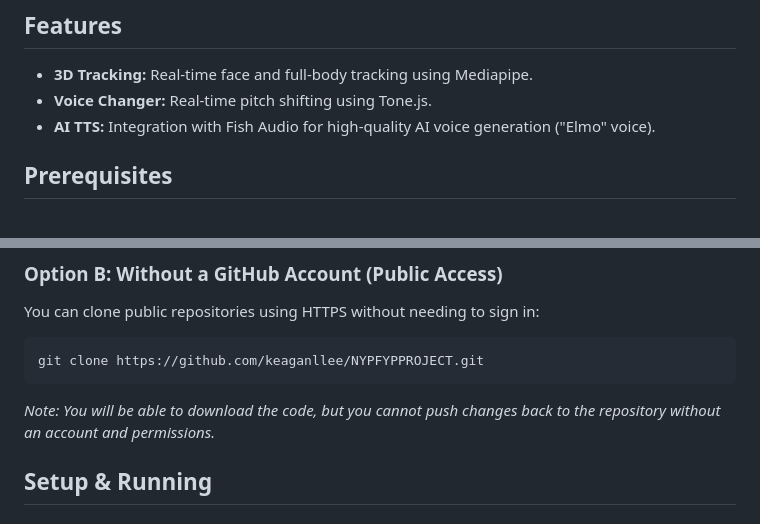
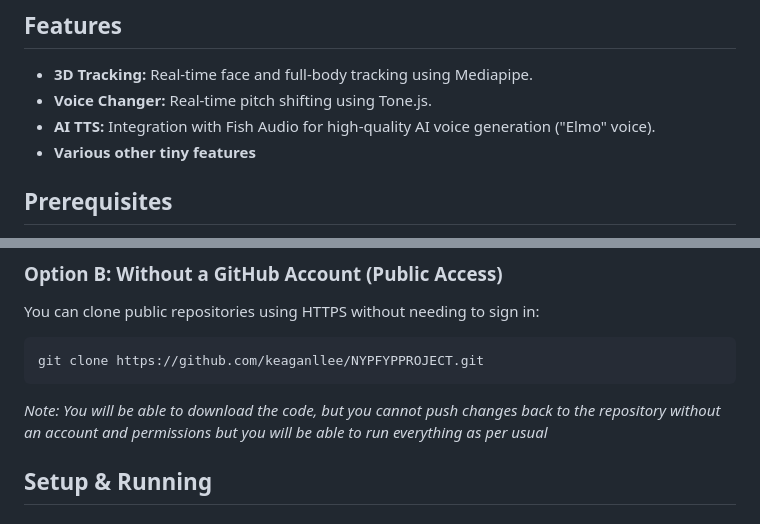
Before and after one commit to keaganllee/NYPFYPPROJECT, a Markdown page: README.md, 2 parts joined by grey strips. GitHub-like rendering.

Commit message:
minor changes to help with ease

````diff
--- a/README.md
+++ b/README.md
@@ -6,6 +6,7 @@ This project combines 3D Face & Body Tracking with real-time Voice Conversion an
 - **3D Tracking:** Real-time face and full-body tracking using Mediapipe.
 - **Voice Changer:** Real-time pitch shifting using Tone.js.
 - **AI TTS:** Integration with Fish Audio for high-quality AI voice generation ("Elmo" voice).
+- **Various other tiny features**
 
 ## Prerequisites
 1. **Python 3.13** installed.
@@ -30,7 +31,7 @@ You can clone public repositories using HTTPS without needing to sign in:
 ```bash
 git clone https://github.com/keaganllee/NYPFYPPROJECT.git
 ```
-*Note: You will be able to download the code, but you cannot push changes back to the repository without an account and permissions.*
+*Note: You will be able to download the code, but you cannot push changes back to the repository without an account and permissions but you will be able to run everything as per usual*
 
 ## Setup & Running
 
````
